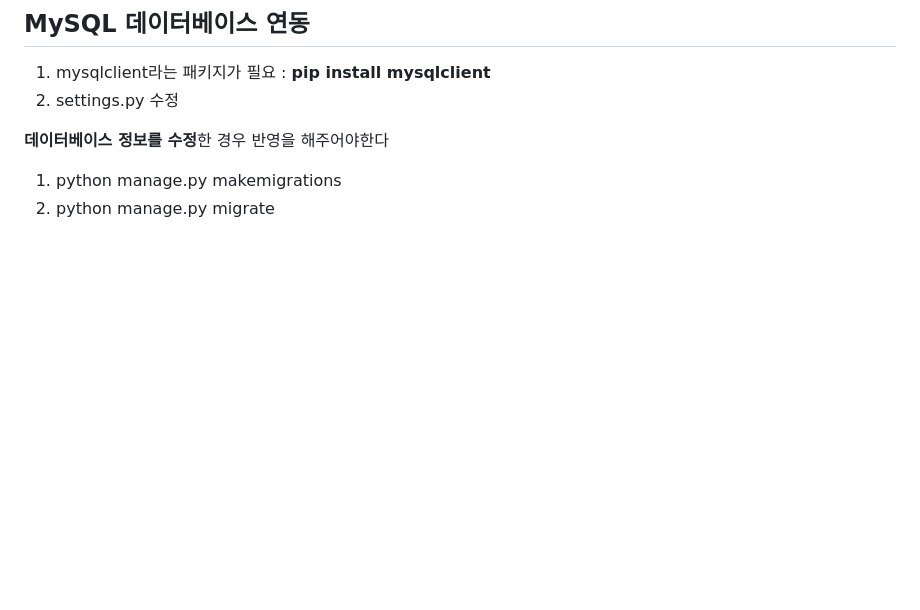
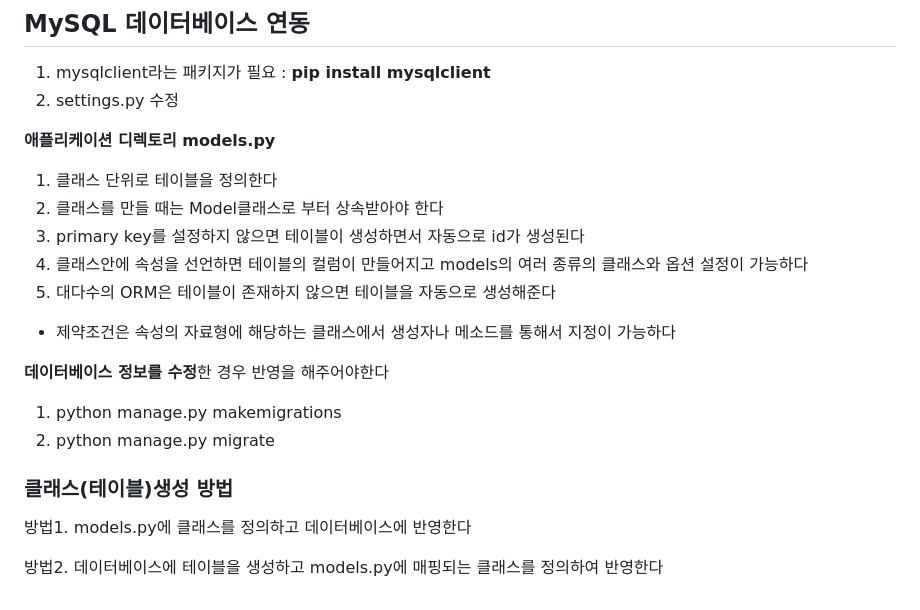
Before and after one commit to king0jin/DjangoStudy, a Markdown page: README.md, the part around the change. Drawn GitHub-style; blank space fills up the shorter version.

```diff
--- a/README.md
+++ b/README.md
@@ -125,7 +125,21 @@ FileSystemStorage 클래스 이용
 1. mysqlclient라는 패키지가 필요 : **pip install mysqlclient**
 2. settings.py 수정
 
+**애플리케이션 디렉토리 models.py**
+1. 클래스 단위로 테이블을 정의한다
+2. 클래스를 만들 때는 Model클래스로 부터 상속받아야 한다
+3. primary key를 설정하지 않으면 테이블이 생성하면서 자동으로 id가 생성된다
+4. 클래스안에 속성을 선언하면 테이블의 컬럼이 만들어지고 models의 여러 종류의 클래스와 옵션 설정이 가능하다
+5. 대다수의 ORM은 테이블이 존재하지 않으면 테이블을 자동으로 생성해준다
+  + 제약조건은 속성의 자료형에 해당하는 클래스에서 생성자나 메소드를 통해서 지정이 가능하다
 
 **데이터베이스 정보를 수정**한 경우 반영을 해주어야한다
 1. python manage.py makemigrations
 2. python manage.py migrate
+
+
+### 클래스(테이블)생성 방법
+방법1. models.py에 클래스를 정의하고 데이터베이스에 반영한다
+
+
+방법2. 데이터베이스에 테이블을 생성하고 models.py에 매핑되는 클래스를 정의하여 반영한다
```
